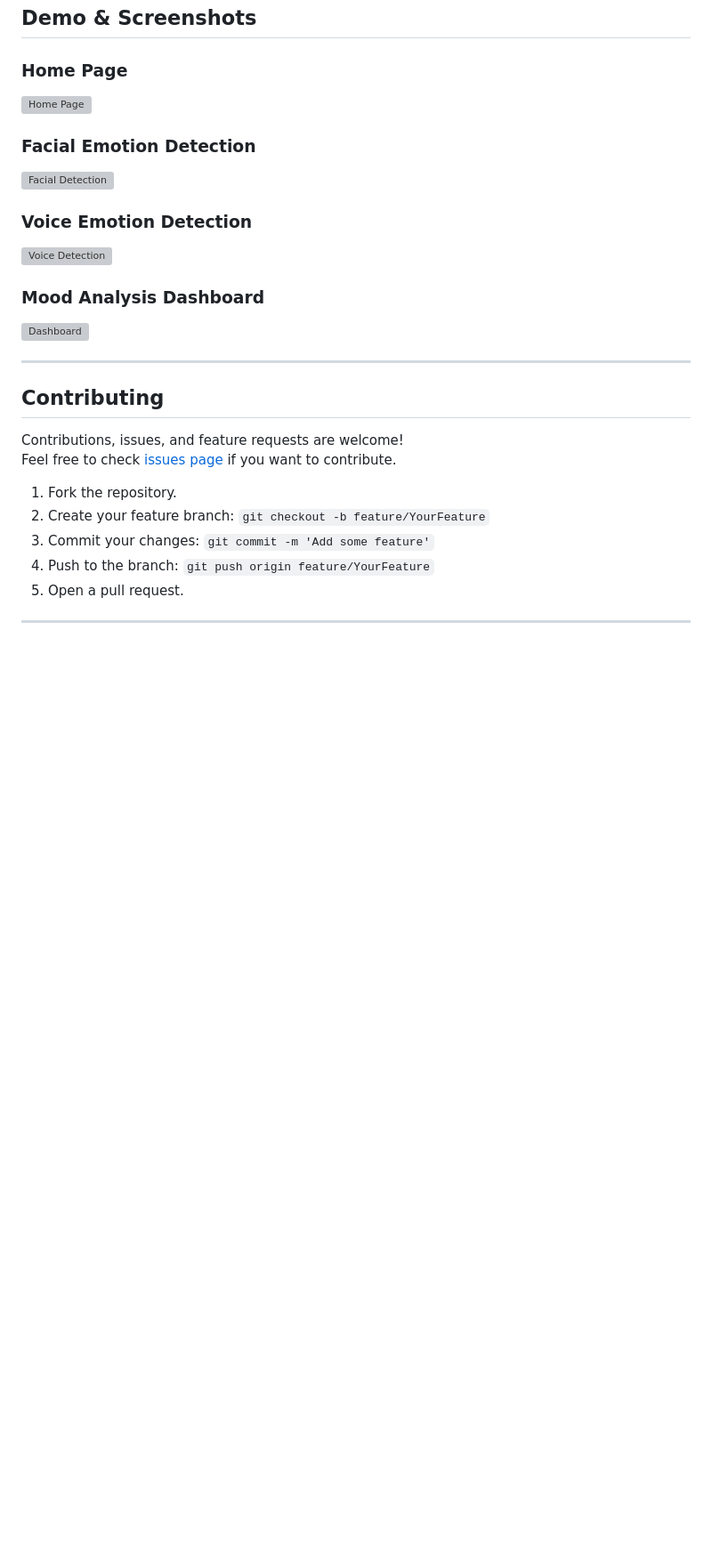
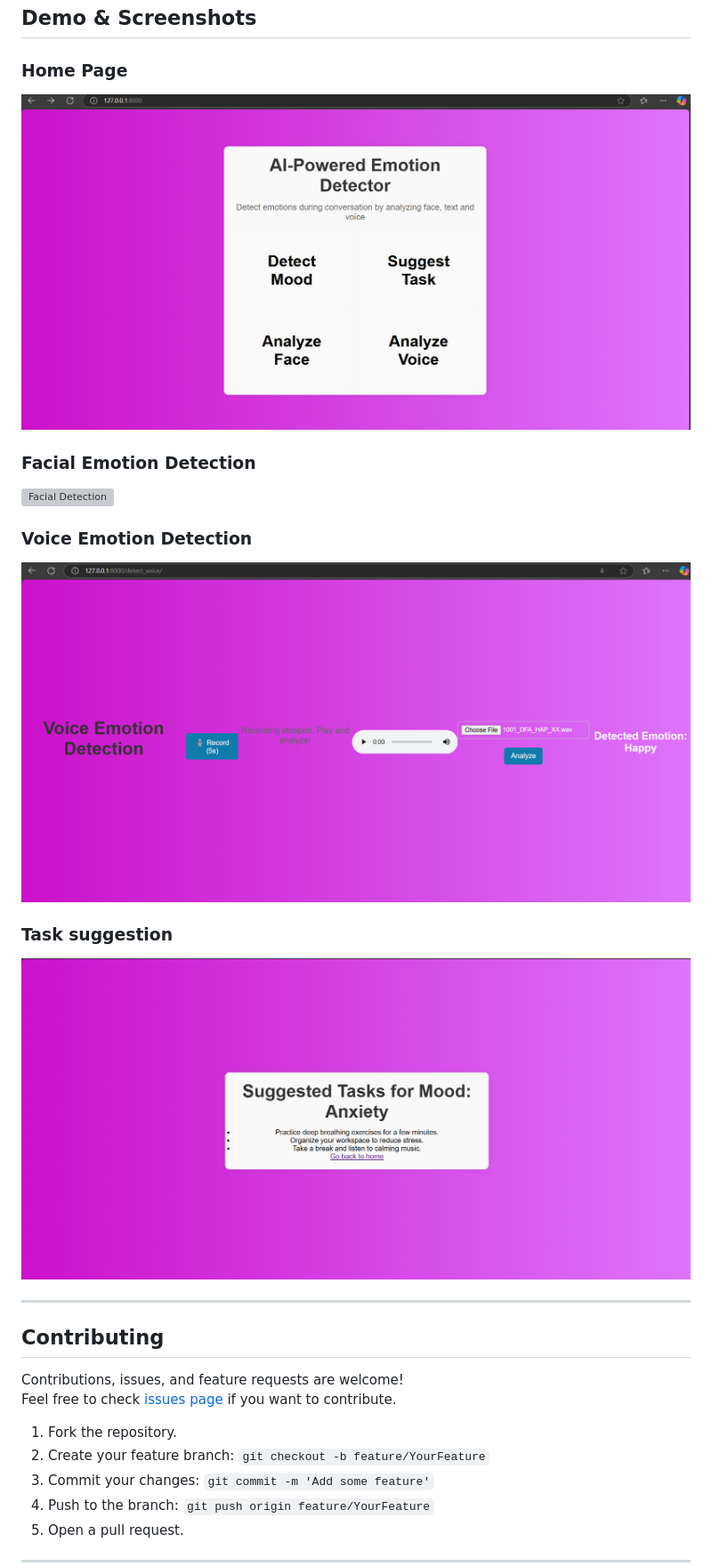
Before and after one commit to Param1304/AI_Powered_Emotion_Detector, a Markdown page: README.md, the part around the change printed below. Shown: that part at 89% size. Drawn GitHub-style; blank space fills up the shorter version; grey boxes are pictures that could not be loaded.

```diff
--- a/README.md
+++ b/README.md
@@ -157,6 +155,6 @@ AI_Powered_Emotion_Detector/
 ## Demo & Screenshots
 
 ### Home Page
-![Home Page](https://raw.githubusercontent.com/Param1304/AI_Powered_Emotion_Detector/main/Second_Project_Zidio/screenshots/home.png)
+![Home Page](https://github.com/Param1304/AI_Powered_Emotion_Detector/blob/main/screenshots/Screenshot%202025-03-18%20185938.png)
 
 ### Facial Emotion Detection
@@ -164,9 +162,9 @@ AI_Powered_Emotion_Detector/
 
 ### Voice Emotion Detection
-![Voice Detection](https://raw.githubusercontent.com/Param1304/AI_Powered_Emotion_Detector/main/Second_Project_Zidio/screenshots/detect_voice.png)
+![Voice Detection](https://github.com/Param1304/AI_Powered_Emotion_Detector/blob/main/screenshots/Screenshot%202025-03-18%20191054.png)
 
-### Mood Analysis Dashboard
-![Dashboard](https://raw.githubusercontent.com/Param1304/AI_Powered_Emotion_Detector/main/Second_Project_Zidio/screenshots/analyse_data.png)
+### Task suggestion
+![Task suggestion](https://github.com/Param1304/AI_Powered_Emotion_Detector/blob/main/screenshots/Screenshot%202025-03-18%20190601.png)
 
 ---
 
```
Also changed, not shown: other parts of README.md (+1 -3 lines).
